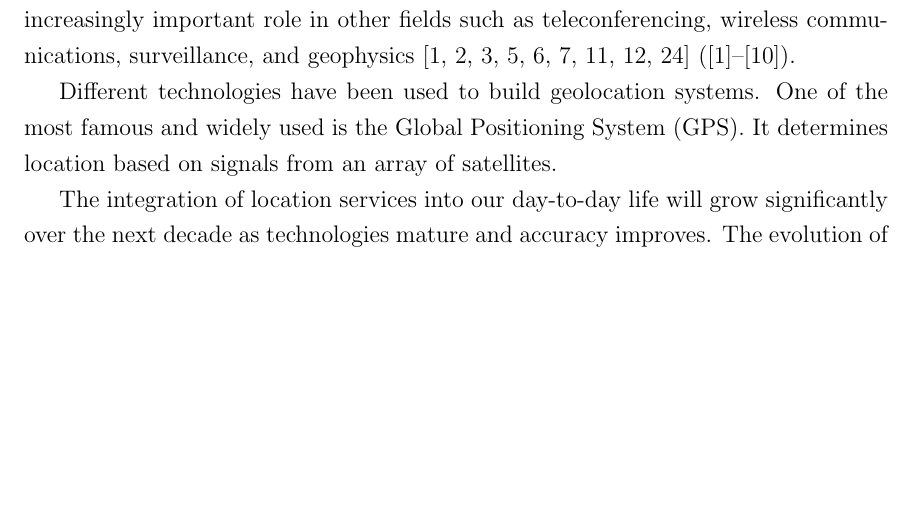
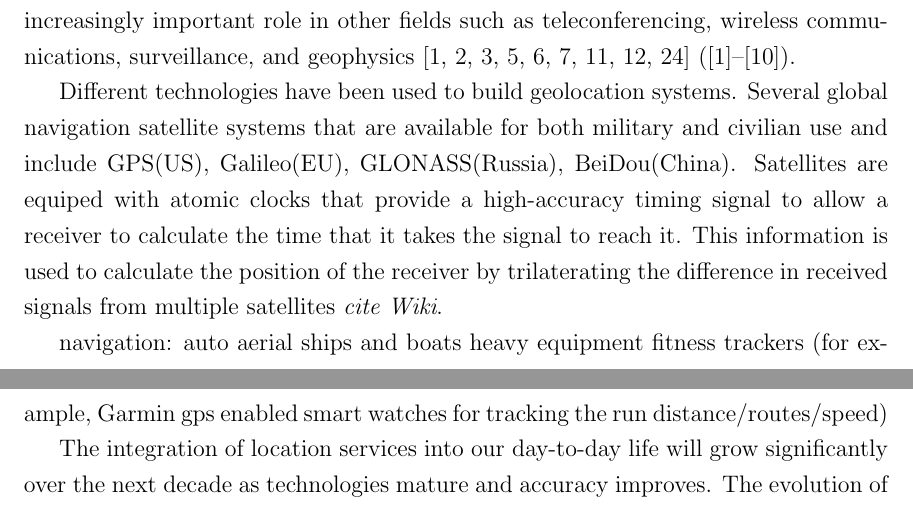
Before and after one commit to dariosul/thesis, a LaTeX thesis (MAScthesis.tex, which reads chapters/1/chapter_intro.tex): part of page 12 of 89 before the commit and two parts of pages 12 and 13 of 90 after it, the two joined at a grey line, cut so that both start at the same text, the shorter picture padded with empty space. Compiled offline with pdfLaTeX.

Commit message:
intro intro

```diff
--- a/chapters/1/chapter_intro.tex
+++ b/chapters/1/chapter_intro.tex
@@ -21,8 +15,15 @@ the existing methods, and describe the main contributions and structure of the t
 
 Geolocation is a rapidly growing field due to the large impact it has on daily life.  The general public has become increasingly dependent on it for realtime navigation, particularly on mobile smartphone devices. Location-based services are  playing an increasingly important role in other fields such as teleconferencing, wireless communications, surveillance, and geophysics \cite{SmithAbel, ShcauRob, Yao, Huang, CheungChan, LiHu, Cheung, Sayed, classMDS} ([1]–[10]).
 
-Different technologies have been used to build geolocation systems. One of the most famous and widely used is the Global
-Positioning System (GPS). It determines location based on signals from an array of satellites.
+Different technologies have been used to build geolocation systems. Several global navigation satellite systems that are available for both military and civilian use and include GPS(US), Galileo(EU), GLONASS(Russia), BeiDou(China). Satellites are equiped with atomic clocks that provide a high-accuracy timing signal to  allow a receiver to calculate the time that it takes the signal to reach it. This information is used to calculate the position of the receiver by trilaterating the difference in received signals from multiple satellites \textit{cite Wiki}.
+
+navigation:
+auto
+aerial
+ships and boats
+heavy equipment
+fitness trackers (for example, Garmin gps enabled smart watches for tracking the run distance/routes/speed)
+
 
 
 The integration of location services into our day-to-day life will grow significantly
```
Also changed, not shown: chapters/1/chapter_intro.tex (25 more changed lines), 1 other file.
